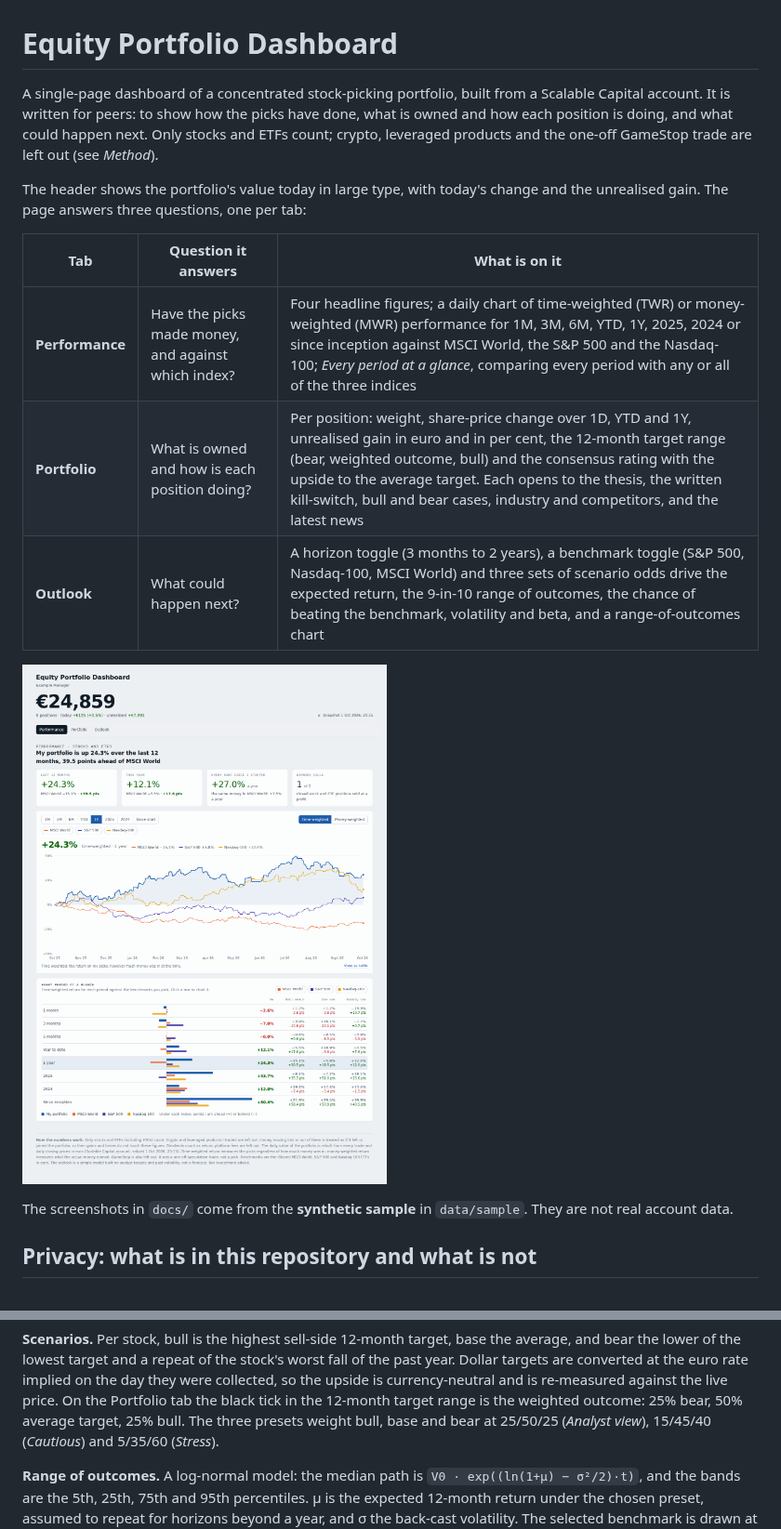
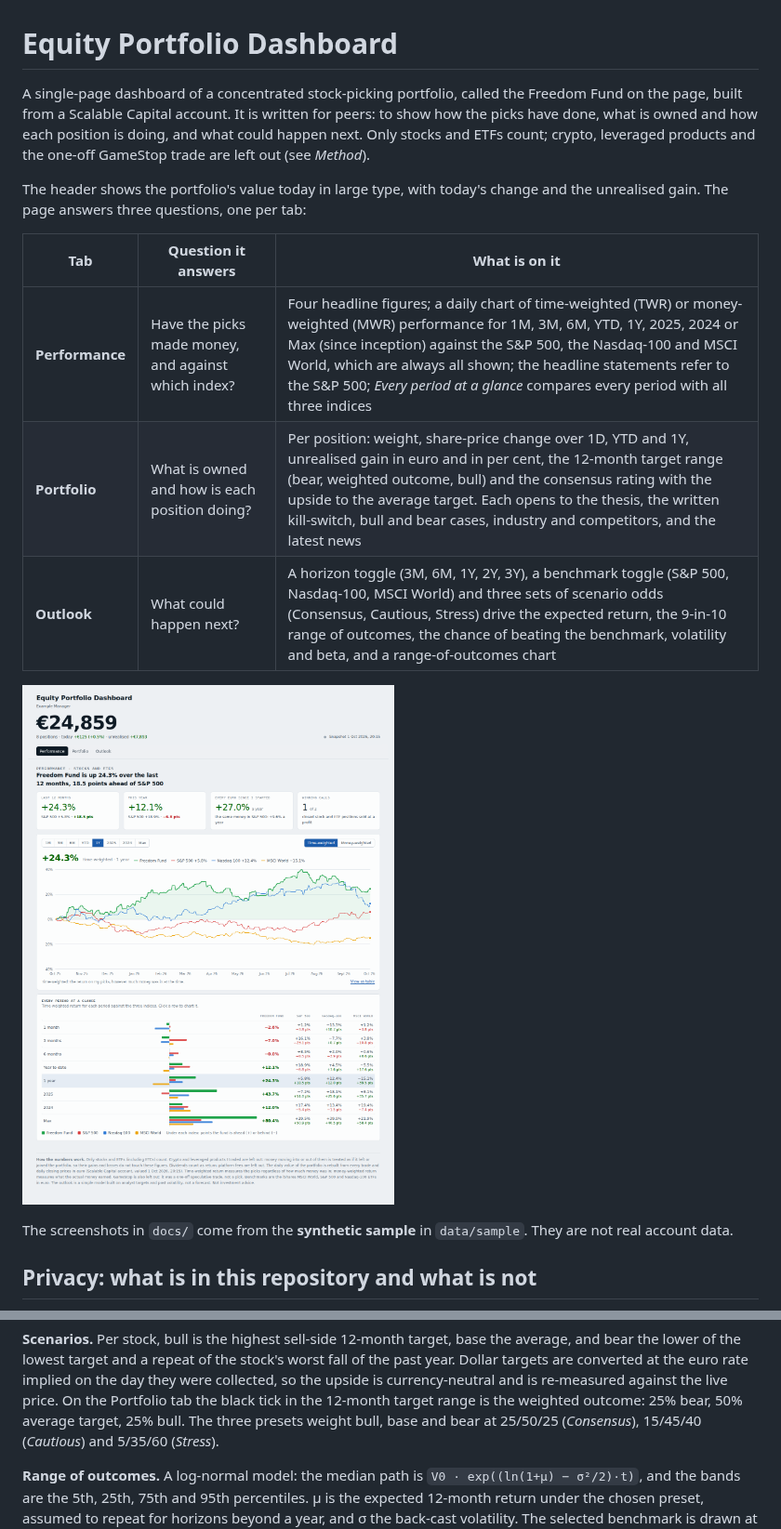
Before and after one commit to riccardorao/finance, a Markdown page: README.md, 2 parts joined by grey strips. Shown at 93% size. GitHub-like rendering; pictures changed too: docs/sample-record.png.

```diff
--- a/README.md
+++ b/README.md
@@ -1,6 +1,6 @@
 # Equity Portfolio Dashboard
 
-A single-page dashboard of a concentrated stock-picking portfolio, built from a Scalable Capital account. It is
+A single-page dashboard of a concentrated stock-picking portfolio, called the Freedom Fund on the page, built from a Scalable Capital account. It is
 written for peers: to show how the picks have done, what is owned and how each position is doing, and what could
 happen next. Only stocks and ETFs count; crypto, leveraged products and the one-off GameStop trade are left out
 (see *Method*).
@@ -10,9 +10,9 @@ answers three questions, one per tab:
 
 | Tab | Question it answers | What is on it |
 |---|---|---|
-| **Performance** | Have the picks made money, and against which index? | Four headline figures; a daily chart of time-weighted (TWR) or money-weighted (MWR) performance for 1M, 3M, 6M, YTD, 1Y, 2025, 2024 or since inception against MSCI World, the S&P 500 and the Nasdaq-100; *Every period at a glance*, comparing every period with any or all of the three indices |
+| **Performance** | Have the picks made money, and against which index? | Four headline figures; a daily chart of time-weighted (TWR) or money-weighted (MWR) performance for 1M, 3M, 6M, YTD, 1Y, 2025, 2024 or Max (since inception) against the S&P 500, the Nasdaq-100 and MSCI World, which are always all shown; the headline statements refer to the S&P 500; *Every period at a glance* compares every period with all three indices |
 | **Portfolio** | What is owned and how is each position doing? | Per position: weight, share-price change over 1D, YTD and 1Y, unrealised gain in euro and in per cent, the 12-month target range (bear, weighted outcome, bull) and the consensus rating with the upside to the average target. Each opens to the thesis, the written kill-switch, bull and bear cases, industry and competitors, and the latest news |
-| **Outlook** | What could happen next? | A horizon toggle (3 months to 2 years), a benchmark toggle (S&P 500, Nasdaq-100, MSCI World) and three sets of scenario odds drive the expected return, the 9-in-10 range of outcomes, the chance of beating the benchmark, volatility and beta, and a range-of-outcomes chart |
+| **Outlook** | What could happen next? | A horizon toggle (3M, 6M, 1Y, 2Y, 3Y), a benchmark toggle (S&P 500, Nasdaq-100, MSCI World) and three sets of scenario odds (Consensus, Cautious, Stress) drive the expected return, the 9-in-10 range of outcomes, the chance of beating the benchmark, volatility and beta, and a range-of-outcomes chart |
 
 ![Performance tab, built from the synthetic sample](docs/sample-record.png)
 
@@ -168,7 +168,7 @@ daily, annualised with √252.
 of the lowest target and a repeat of the stock's worst fall of the past year. Dollar targets are converted at
 the euro rate implied on the day they were collected, so the upside is currency-neutral and is re-measured
 against the live price. On the Portfolio tab the black tick in the 12-month target range is the weighted outcome: 25% bear, 50%
-average target, 25% bull. The three presets weight bull, base and bear at 25/50/25 (*Analyst view*), 15/45/40
+average target, 25% bull. The three presets weight bull, base and bear at 25/50/25 (*Consensus*), 15/45/40
 (*Cautious*) and 5/35/60 (*Stress*).
 
 **Range of outcomes.** A log-normal model: the median path is `V0 · exp((ln(1+μ) − σ²/2)·t)`, and the bands
```
Also changed, not shown: 3 other files.
